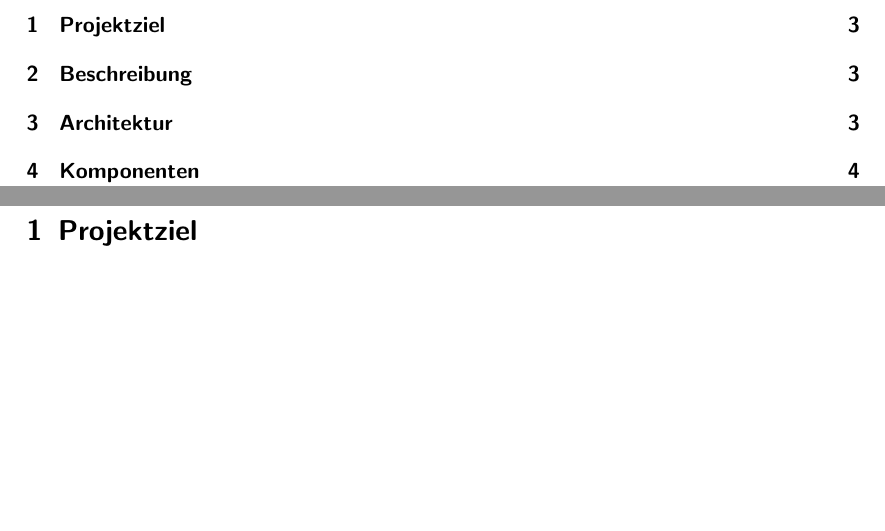
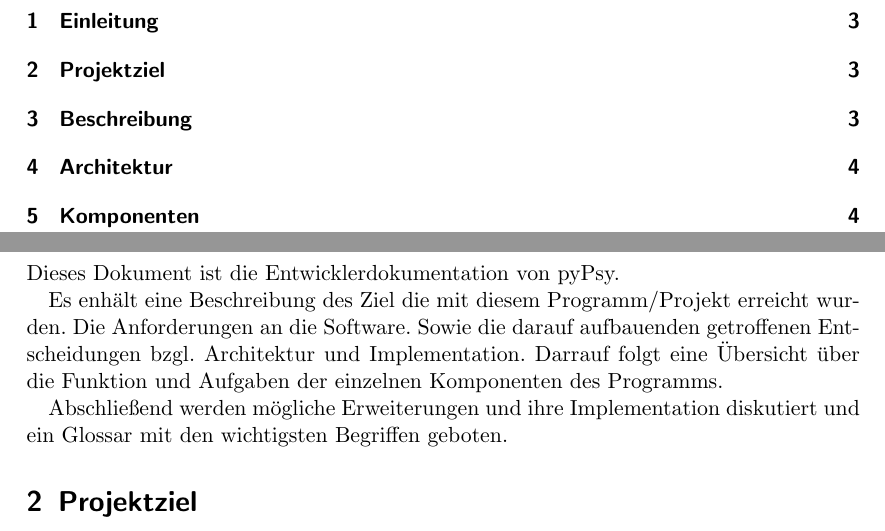
Before and after one commit to KopierKatze/FixCat, a LaTeX document (doc/entwicklerdoku_draft.tex): two parts of pages 2 and 3 of 9, joined at a grey line, cut at the place of the change, the shorter picture padded with empty space. Compiled offline with pdfLaTeX.

Commit message:
added Einleitung to Doku

```diff
--- a/doc/entwicklerdoku_draft.tex
+++ b/doc/entwicklerdoku_draft.tex
@@ -16,6 +16,16 @@
 \newpage
 \tableofcontents
 \newpage
+\section{Einleitung}
+Dieses Dokument ist die Entwicklerdokumentation von pyPsy.
+
+Es enh\"alt eine Beschreibung des Ziel die mit diesem Programm/Projekt erreicht wurden.
+Die Anforderungen an die Software.
+Sowie die darauf aufbauenden getroffenen Entscheidungen bzgl. Architektur und Implementation.
+Darrauf folgt eine \"Ubersicht \"uber die Funktion und Aufgaben der einzelnen Komponenten des Programms.
+
+Abschlie\ss end werden m\"ogliche Erweiterungen und ihre Implementation diskutiert und ein Glossar mit den wichtigsten Begriffen geboten.
+
 \section{Projektziel}
 In der Arbeitsgruppe "Angewandte Kognitionsforschung des Instituts f\"ur Psychologie III der Fakult\"at f\"ur Mathematik und Naturwissenschaften der Technischen Universtit\"at Dresden wird die Aufmerksamkeit des Menschen untersucht.
 Dazu werden unter Anderem Experimente bei dennen Probanten einen Eye-Tracker tragen durchge\"uhrt.
```
